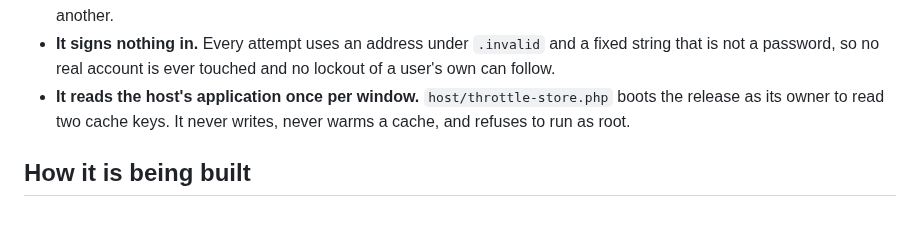
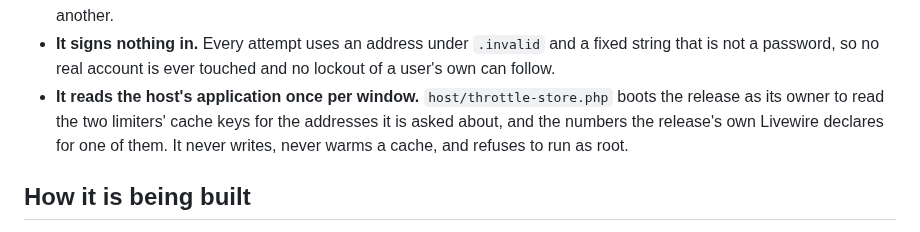
Before and after one commit to adamgreenwell/kitsune, a Markdown page: deploy/runbook/README.md, the part around the change. GitHub-like rendering.

Commit message:
Say what the store instrument reads, now that it reads one thing more
The README described the instrument as reading "two cache keys". It reads
the login limiter's count and its raw timer for every address it is asked
about, Livewire's checksum-failure count beside them, and now the two
numbers that limiter declares for itself. What the sentence is there to
promise — that it reads, writes nothing and is not root — is unchanged.

```diff
--- a/deploy/runbook/README.md
+++ b/deploy/runbook/README.md
@@ -93,7 +93,9 @@ Nothing here is read-only, and the two parts that are not say so loudly.
 - **It signs nothing in.** Every attempt uses an address under `.invalid` and a fixed string that is not a
   password, so no real account is ever touched and no lockout of a user's own can follow.
 - **It reads the host's application once per window.** `host/throttle-store.php` boots the release as its
-  owner to read two cache keys. It never writes, never warms a cache, and refuses to run as root.
+  owner to read the two limiters' cache keys for the addresses it is asked about, and the numbers the
+  release's own Livewire declares for one of them. It never writes, never warms a cache, and refuses to
+  run as root.
 
 ## How it is being built
 
```
